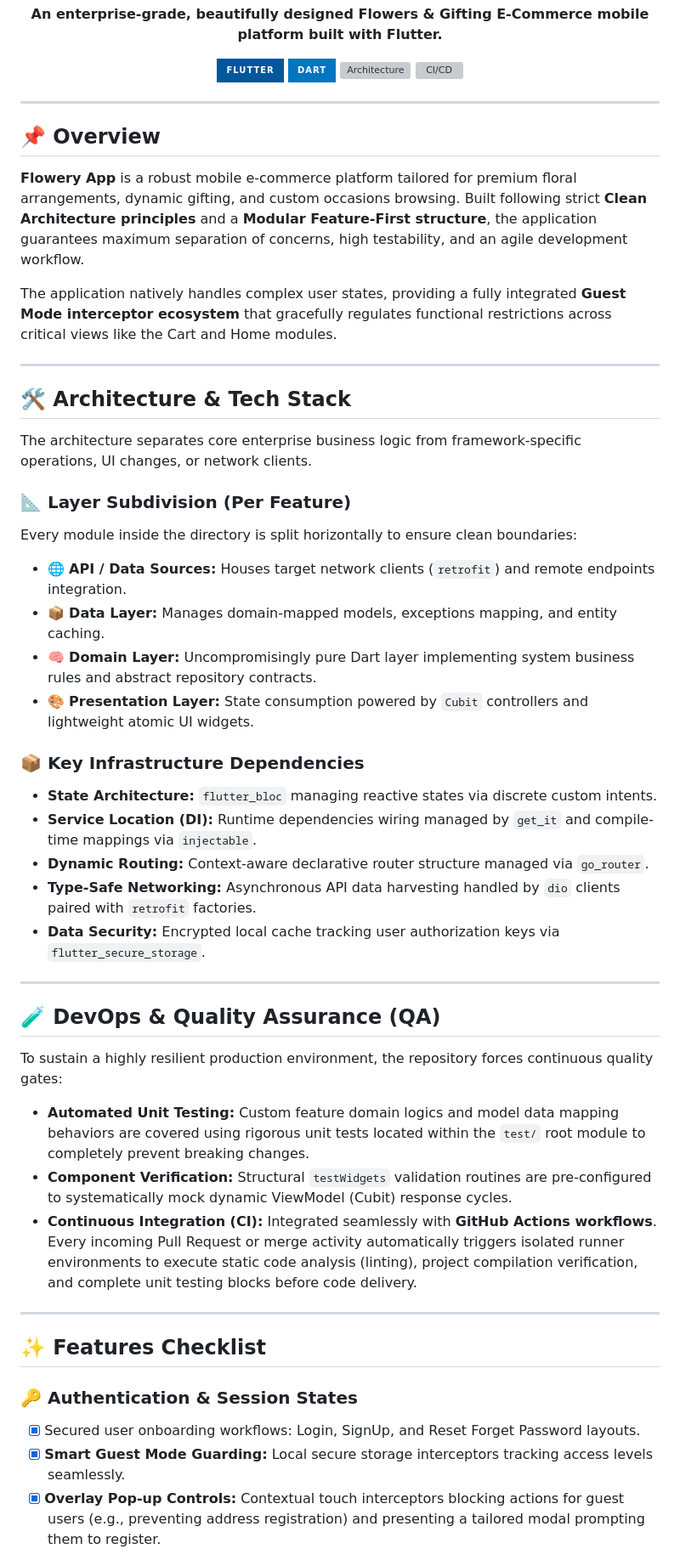
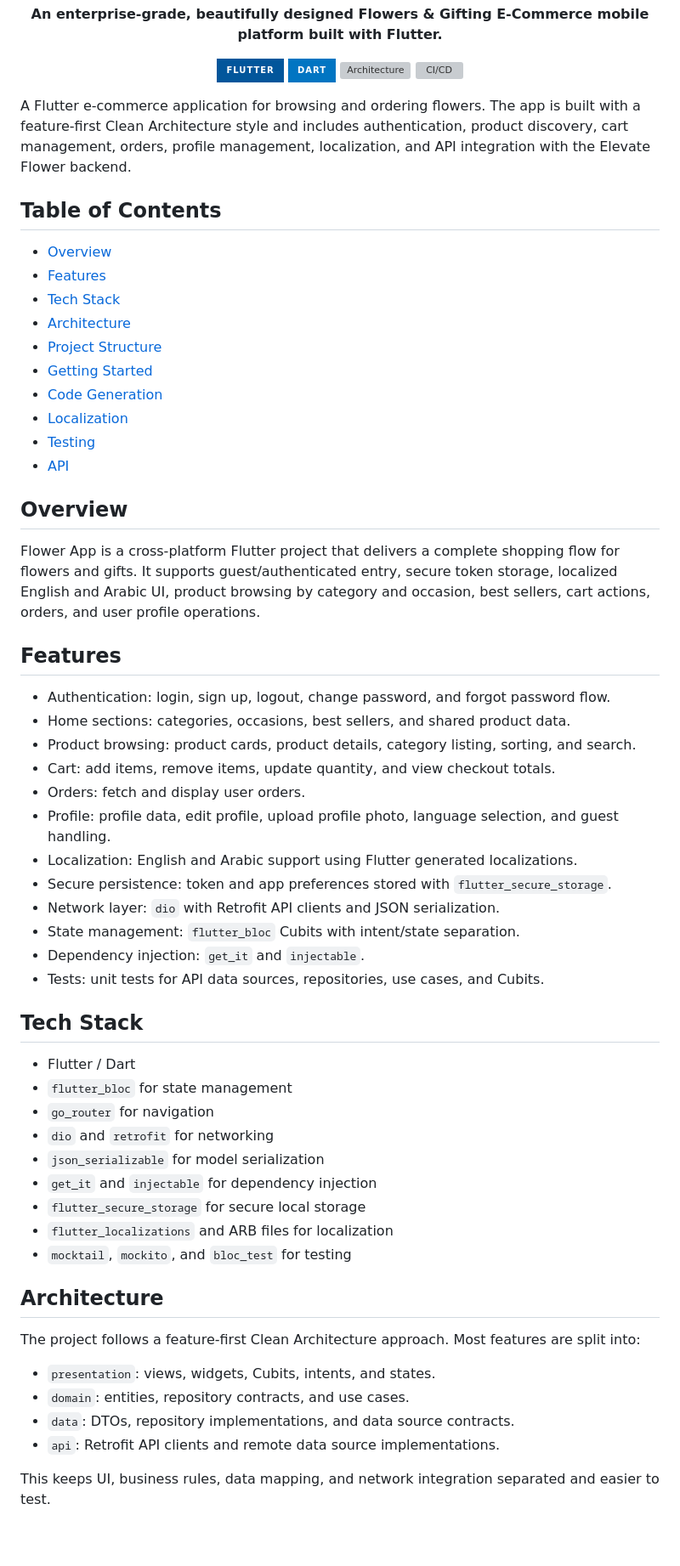
Before and after one commit to ahmedmohamed41/flower_appp, a Markdown page: README.md, the part around one of its changes. Shown at 85% size. Rendered like a GitHub page; badges without logos; blank space fills up the shorter version; grey boxes are pictures that could not be loaded.

```diff
--- a/README.md
+++ b/README.md
@@ -15,52 +15,60 @@
   <img src="https://img.shields.io/badge/CI%2FCD-GitHub%20Actions-blue?style=for-the-badge&logo=githubactions&logoColor=white" alt="CI/CD" />
 </p>
 
----
+A Flutter e-commerce application for browsing and ordering flowers. The app is built with a feature-first Clean Architecture style and includes authentication, product discovery, cart management, orders, profile management, localization, and API integration with the Elevate Flower backend.
 
-## 📌 Overview
+## Table of Contents
 
-**Flowery App** is a robust mobile e-commerce platform tailored for premium floral arrangements, dynamic gifting, and custom occasions browsing. Built following strict **Clean Architecture principles** and a **Modular Feature-First structure**, the application guarantees maximum separation of concerns, high testability, and an agile development workflow.
+- [Overview](#overview)
+- [Features](#features)
+- [Tech Stack](#tech-stack)
+- [Architecture](#architecture)
+- [Project Structure](#project-structure)
+- [Getting Started](#getting-started)
+- [Code Generation](#code-generation)
+- [Localization](#localization)
+- [Testing](#testing)
+- [API](#api)
 
-The application natively handles complex user states, providing a fully integrated **Guest Mode interceptor ecosystem** that gracefully regulates functional restrictions across critical views like the Cart and Home modules.
+## Overview
 
----
+Flower App is a cross-platform Flutter project that delivers a complete shopping flow for flowers and gifts. It supports guest/authenticated entry, secure token storage, localized English and Arabic UI, product browsing by category and occasion, best sellers, cart actions, orders, and user profile operations.
 
-## 🛠️ Architecture & Tech Stack
+## Features
 
-The architecture separates core enterprise business logic from framework-specific operations, UI changes, or network clients.
+- Authentication: login, sign up, logout, change password, and forgot password flow.
+- Home sections: categories, occasions, best sellers, and shared product data.
+- Product browsing: product cards, product details, category listing, sorting, and search.
+- Cart: add items, remove items, update quantity, and view checkout totals.
+- Orders: fetch and display user orders.
+- Profile: profile data, edit profile, upload profile photo, language selection, and guest handling.
+- Localization: English and Arabic support using Flutter generated localizations.
+- Secure persistence: token and app preferences stored with `flutter_secure_storage`.
+- Network layer: `dio` with Retrofit API clients and JSON serialization.
+- State management: `flutter_bloc` Cubits with intent/state separation.
+- Dependency injection: `get_it` and `injectable`.
+- Tests: unit tests for API data sources, repositories, use cases, and Cubits.
 
-### 📐 Layer Subdivision (Per Feature)
+## Tech Stack
 
-Every module inside the directory is split horizontally to ensure clean boundaries:
-* 🌐 **API / Data Sources:** Houses target network clients (`retrofit`) and remote endpoints integration.
-* 📦 **Data Layer:** Manages domain-mapped models, exceptions mapping, and entity caching.
-* 🧠 **Domain Layer:** Uncompromisingly pure Dart layer implementing system business rules and abstract repository contracts.
-* 🎨 **Presentation Layer:** State consumption powered by `Cubit` controllers and lightweight atomic UI widgets.
+- Flutter / Dart
+- `flutter_bloc` for state management
+- `go_router` for navigation
+- `dio` and `retrofit` for networking
+- `json_serializable` for model serialization
+- `get_it` and `injectable` for dependency injection
+- `flutter_secure_storage` for secure local storage
+- `flutter_localizations` and ARB files for localization
+- `mocktail`, `mockito`, and `bloc_test` for testing
 
-### 📦 Key Infrastructure Dependencies
+## Architecture
 
-* **State Architecture:** `flutter_bloc` managing reactive states via discrete custom intents.
-* **Service Location (DI):** Runtime dependencies wiring managed by `get_it` and compile-time mappings via `injectable`.
-* **Dynamic Routing:** Context-aware declarative router structure managed via `go_router`.
-* **Type-Safe Networking:** Asynchronous API data harvesting handled by `dio` clients paired with `retrofit` factories.
-* **Data Security:** Encrypted local cache tracking user authorization keys via `flutter_secure_storage`.
+The project follows a feature-first Clean Architecture approach. Most features are split into:
 
----
+- `presentation`: views, widgets, Cubits, intents, and states.
+- `domain`: entities, repository contracts, and use cases.
+- `data`: DTOs, repository implementations, and data source contracts.
+- `api`: Retrofit API clients and remote data source implementations.
 
-## 🧪 DevOps & Quality Assurance (QA)
+This keeps UI, business rules, data mapping, and network integration separated and easier to test.
 
-To sustain a highly resilient production environment, the repository forces continuous quality gates:
-
-* **Automated Unit Testing:** Custom feature domain logics and model data mapping behaviors are covered using rigorous unit tests located within the `test/` root module to completely prevent breaking changes.
-* **Component Verification:** Structural `testWidgets` validation routines are pre-configured to systematically mock dynamic ViewModel (Cubit) response cycles.
-* **Continuous Integration (CI):** Integrated seamlessly with **GitHub Actions workflows**. Every incoming Pull Request or merge activity automatically triggers isolated runner environments to execute static code analysis (linting), project compilation verification, and complete unit testing blocks before code delivery.
-
----
-
-## ✨ Features Checklist
-
-### 🔑 Authentication & Session States
-- [x] Secured user onboarding workflows: Login, SignUp, and Reset Forget Password layouts.
-- [x] **Smart Guest Mode Guarding:** Local secure storage interceptors tracking access levels seamlessly.
-- [x] **Overlay Pop-up Controls:** Contextual touch interceptors blocking actions for guest users (e.g., preventing address registration) and presenting a tailored modal prompting them to register.
-
```
Also changed, not shown: other parts of README.md (+155 -43 lines).
